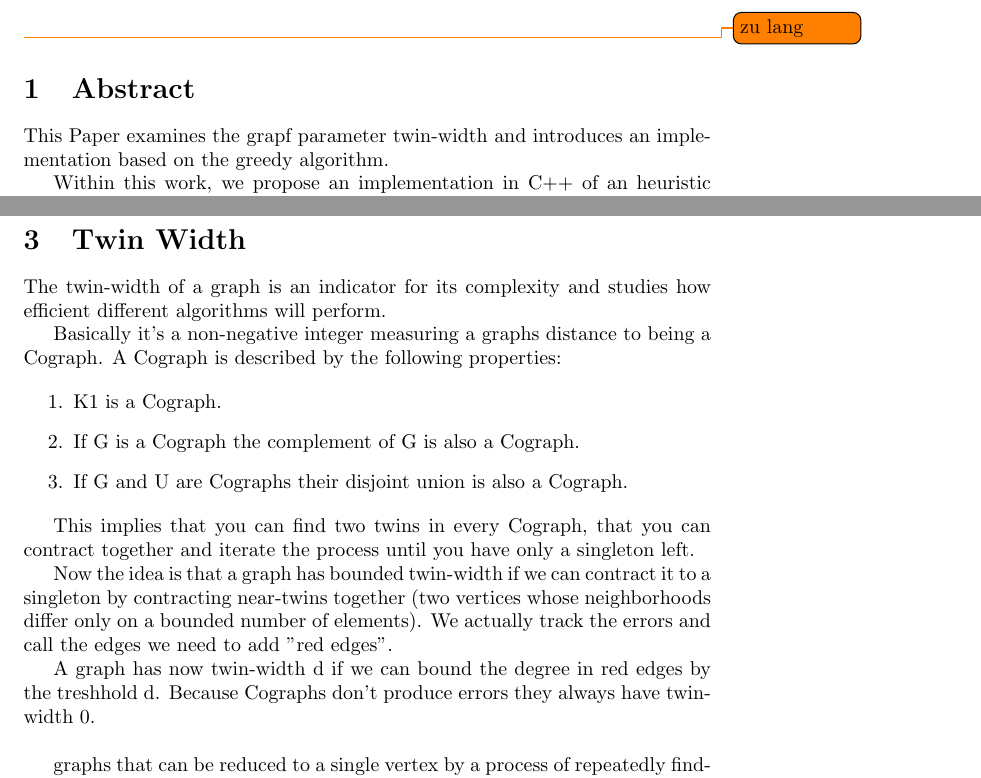
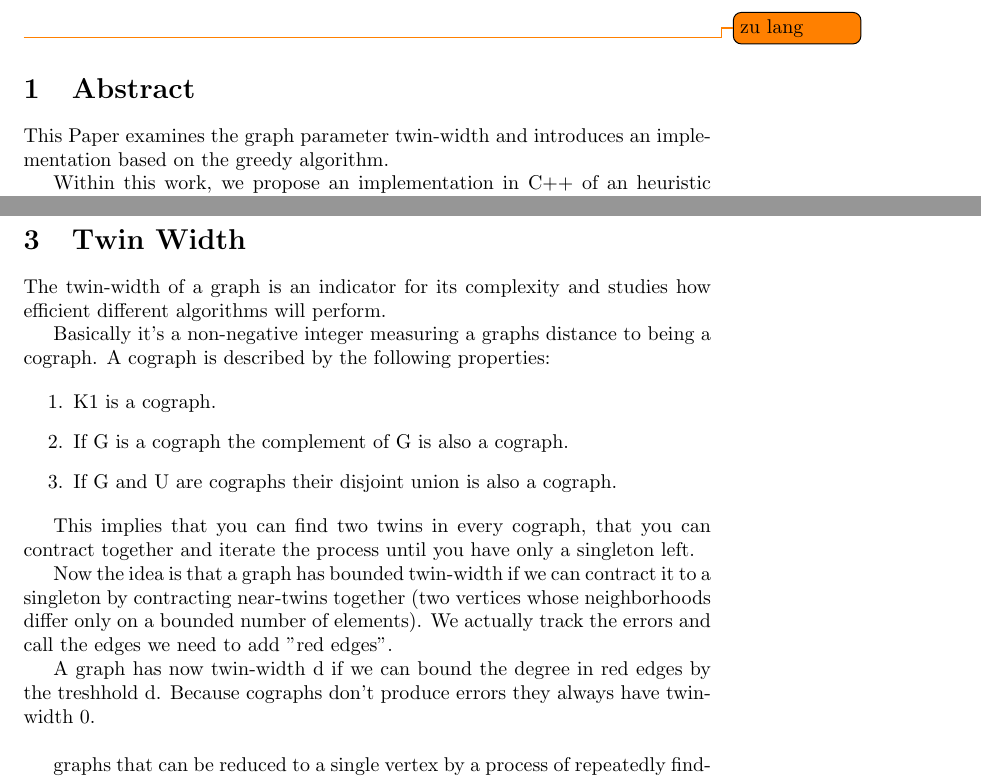
Before and after one commit to Karl-Henning/twin-width, a LaTeX document (main.tex): two parts of pages 1 and 2 of 8, joined at a grey line, cut so that both start at the same text. Compiled offline with pdfLaTeX.

Commit message:
fixed typos

```diff
--- a/main.tex
+++ b/main.tex
@@ -26,7 +26,7 @@
 \maketitle\todo{zu lang}
 \section{Abstract}
 
-This Paper examines the grapf parameter twin-width and introduces an implementation based on the greedy algorithm.
+This Paper examines the graph parameter twin-width and introduces an implementation based on the greedy algorithm.
 
 Within this work, we propose an implementation in C++ of an heuristic algorithm that calculates the twin-width of a graph, along with a testing framework to evaluate its performance on various graph datasets. We will start by describing the algorithm and our implementation in detail.
 
@@ -52,16 +52,16 @@ introduce a way to implement it in C++ and present how it performs on a test set
 The twin-width of a graph is an indicator for its complexity and studies how efficient
 different algorithms will perform.
 
-Basically it's a non-negative integer measuring a graphs distance to being a Cograph. A
-Cograph is described by the following properties:
+Basically it's a non-negative integer measuring a graphs distance to being a cograph. A
+cograph is described by the following properties:
 
 \begin{enumerate}
-	\item K1 is a Cograph.
-	\item If G is a Cograph the complement of G is also a Cograph.
-	\item If G and U are Cographs their disjoint union is also a Cograph.
+	\item K1 is a cograph.
+	\item If G is a cograph the complement of G is also a cograph.
+	\item If G and U are cographs their disjoint union is also a cograph.
 \end{enumerate}
 
-This implies that you can find two twins in every Cograph, that you can contract together
+This implies that you can find two twins in every cograph, that you can contract together
 and iterate the process until you have only a singleton left.
 
 Now the idea is that a graph has bounded twin-width if we can contract it to a singleton
@@ -70,7 +70,7 @@ bounded number of elements). We actually track the errors and call the edges we
 add "red edges".
 
 A graph has now twin-width d if we can bound the degree in red edges by the treshhold d.
-Because Cographs don't produce errors they always have twin-width 0. \\
+Because cographs don't produce errors they always have twin-width 0. \\
 %Add grapic example
 
 graphs that can be reduced to a single vertex by a process of repeatedly finding any two
```
